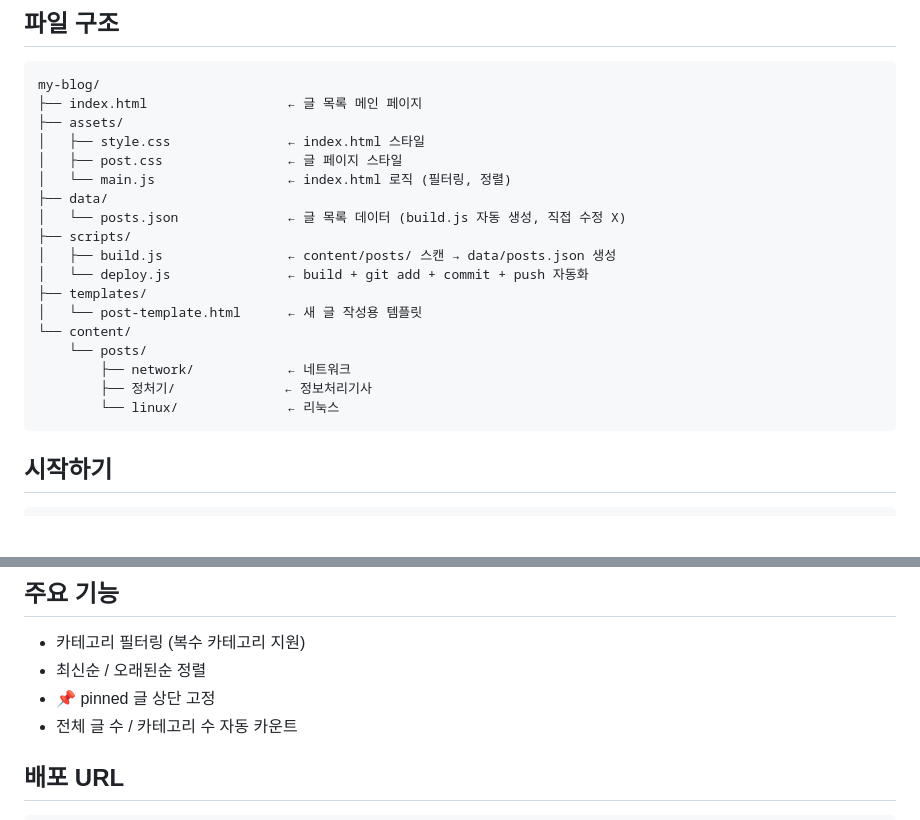
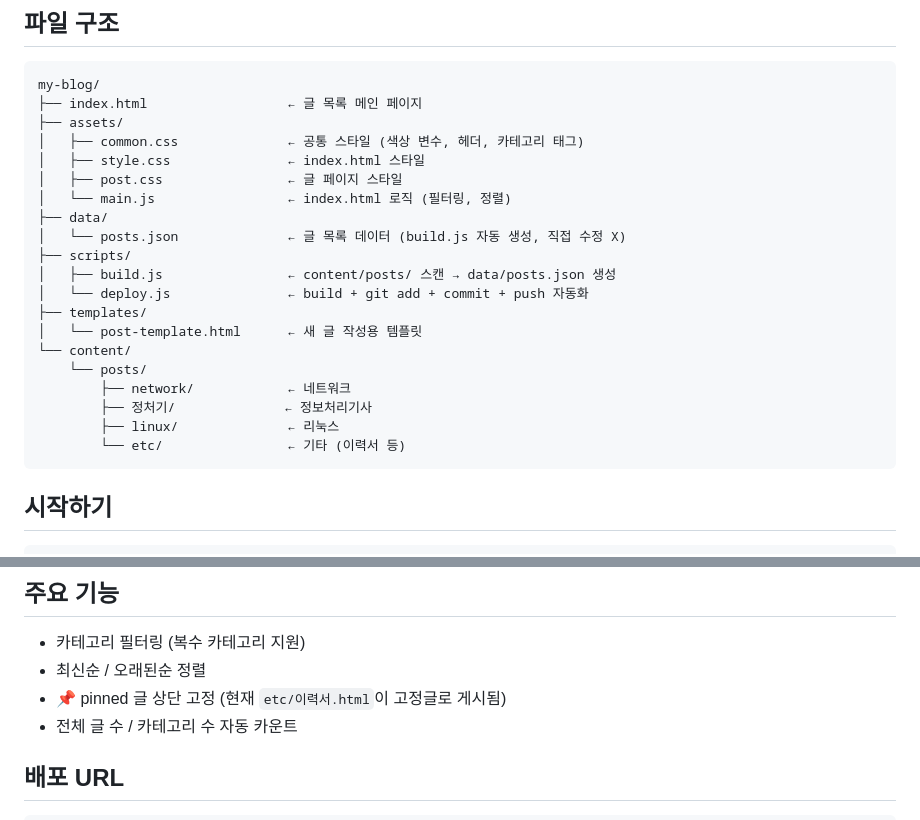
Before and after one commit to vmffpdlwnd/my-blog, a Markdown page: README.md, 2 parts joined by grey strips. Drawn GitHub-style; blank space fills up the shorter version.

Commit message:
docs: README 파일 구조를 현재 상태에 맞게 수정
파일 구조에 누락된 assets/common.css 추가
content/posts 구조에 etc 폴더 추가
주요 기능에 이력서 고정글 게시 내용 반영

````diff
--- a/README.md
+++ b/README.md
@@ -19,6 +19,7 @@
 my-blog/
 ├── index.html                  ← 글 목록 메인 페이지
 ├── assets/
+│   ├── common.css              ← 공통 스타일 (색상 변수, 헤더, 카테고리 태그)
 │   ├── style.css               ← index.html 스타일
 │   ├── post.css                ← 글 페이지 스타일
 │   └── main.js                 ← index.html 로직 (필터링, 정렬)
@@ -33,7 +34,8 @@ my-blog/
     └── posts/
         ├── network/            ← 네트워크
         ├── 정처기/              ← 정보처리기사
-        └── linux/              ← 리눅스
+        ├── linux/              ← 리눅스
+        └── etc/                ← 기타 (이력서 등)
 ```
 
 ## 시작하기
@@ -130,7 +132,7 @@ node scripts/deploy.js
 
 - 카테고리 필터링 (복수 카테고리 지원)
 - 최신순 / 오래된순 정렬
-- 📌 pinned 글 상단 고정
+- 📌 pinned 글 상단 고정 (현재 `etc/이력서.html`이 고정글로 게시됨)
 - 전체 글 수 / 카테고리 수 자동 카운트
 
 ## 배포 URL
````
